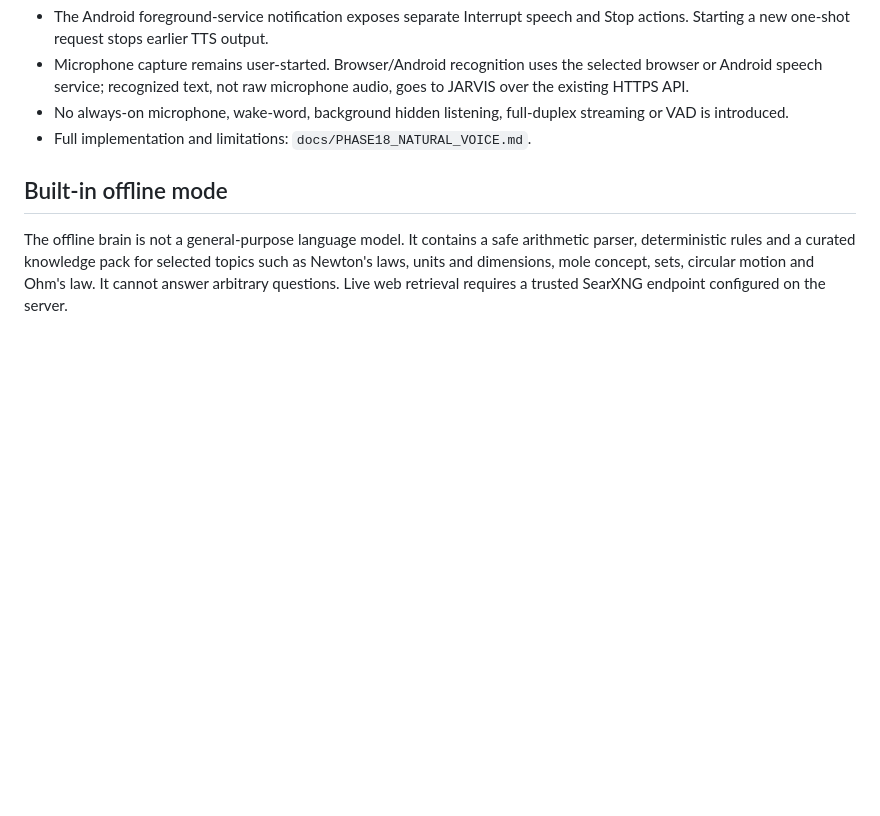
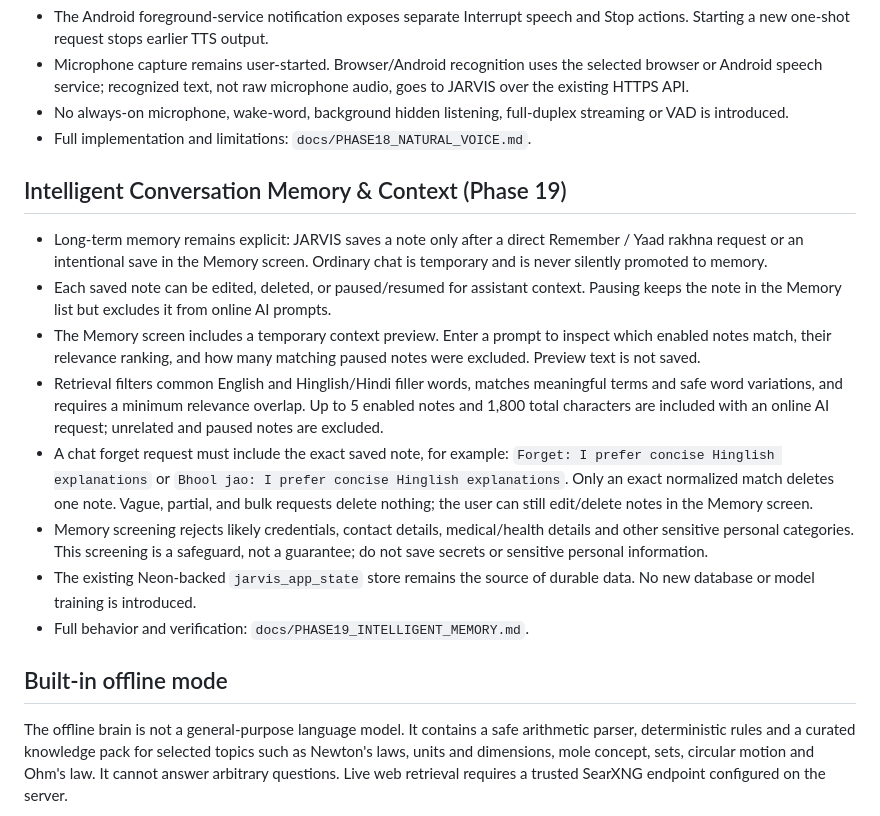
Before and after one commit to 18110priyanshuraj-creator/Jarvis, a Markdown page: README.md, the part around the change. GitHub-like rendering; blank space fills up the shorter version.

Commit message:
Phase 19: document intelligent memory and exact deletion

```diff
--- a/README.md
+++ b/README.md
@@ -349,6 +349,17 @@ The read controls appear only on live search source cards after page reading is
 - No always-on microphone, wake-word, background hidden listening, full-duplex streaming or VAD is introduced.
 - Full implementation and limitations: `docs/PHASE18_NATURAL_VOICE.md`.
 
+## Intelligent Conversation Memory & Context (Phase 19)
+
+- Long-term memory remains explicit: JARVIS saves a note only after a direct Remember / Yaad rakhna request or an intentional save in the Memory screen. Ordinary chat is temporary and is never silently promoted to memory.
+- Each saved note can be edited, deleted, or paused/resumed for assistant context. Pausing keeps the note in the Memory list but excludes it from online AI prompts.
+- The Memory screen includes a temporary context preview. Enter a prompt to inspect which enabled notes match, their relevance ranking, and how many matching paused notes were excluded. Preview text is not saved.
+- Retrieval filters common English and Hinglish/Hindi filler words, matches meaningful terms and safe word variations, and requires a minimum relevance overlap. Up to 5 enabled notes and 1,800 total characters are included with an online AI request; unrelated and paused notes are excluded.
+- A chat forget request must include the exact saved note, for example: `Forget: I prefer concise Hinglish explanations` or `Bhool jao: I prefer concise Hinglish explanations`. Only an exact normalized match deletes one note. Vague, partial, and bulk requests delete nothing; the user can still edit/delete notes in the Memory screen.
+- Memory screening rejects likely credentials, contact details, medical/health details and other sensitive personal categories. This screening is a safeguard, not a guarantee; do not save secrets or sensitive personal information.
+- The existing Neon-backed `jarvis_app_state` store remains the source of durable data. No new database or model training is introduced.
+- Full behavior and verification: `docs/PHASE19_INTELLIGENT_MEMORY.md`.
+
 ## Built-in offline mode
 
 The offline brain is not a general-purpose language model. It contains a safe arithmetic parser, deterministic rules and a curated knowledge pack for selected topics such as Newton's laws, units and dimensions, mole concept, sets, circular motion and Ohm's law. It cannot answer arbitrary questions. Live web retrieval requires a trusted SearXNG endpoint configured on the server.
```
